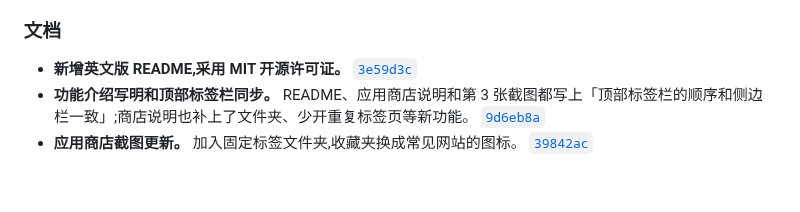
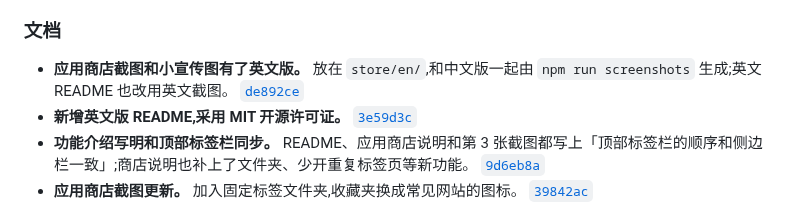
Before and after one commit to winzipsdo/sidearc, a Markdown page: CHANGELOG.md, the part around the change. GitHub-like rendering; blank space fills up the shorter version.

Commit message:
CHANGELOG: note the English store images
Co-Authored-By: Claude Opus 5.5 <noreply@anthropic.com>

```diff
--- a/CHANGELOG.md
+++ b/CHANGELOG.md
@@ -50,6 +50,7 @@
 
 ### 文档
 
+- **应用商店截图和小宣传图有了英文版。** 放在 `store/en/`,和中文版一起由 `npm run screenshots` 生成;英文 README 也改用英文截图。 [`de892ce`](https://github.com/winzipsdo/sidearc/commit/de892ce)
 - **新增英文版 README,采用 MIT 开源许可证。** [`3e59d3c`](https://github.com/winzipsdo/sidearc/commit/3e59d3c)
 - **功能介绍写明和顶部标签栏同步。** README、应用商店说明和第 3 张截图都写上「顶部标签栏的顺序和侧边栏一致」;商店说明也补上了文件夹、少开重复标签页等新功能。 [`9d6eb8a`](https://github.com/winzipsdo/sidearc/commit/9d6eb8a)
 - **应用商店截图更新。** 加入固定标签文件夹,收藏夹换成常见网站的图标。 [`39842ac`](https://github.com/winzipsdo/sidearc/commit/39842ac)
```
